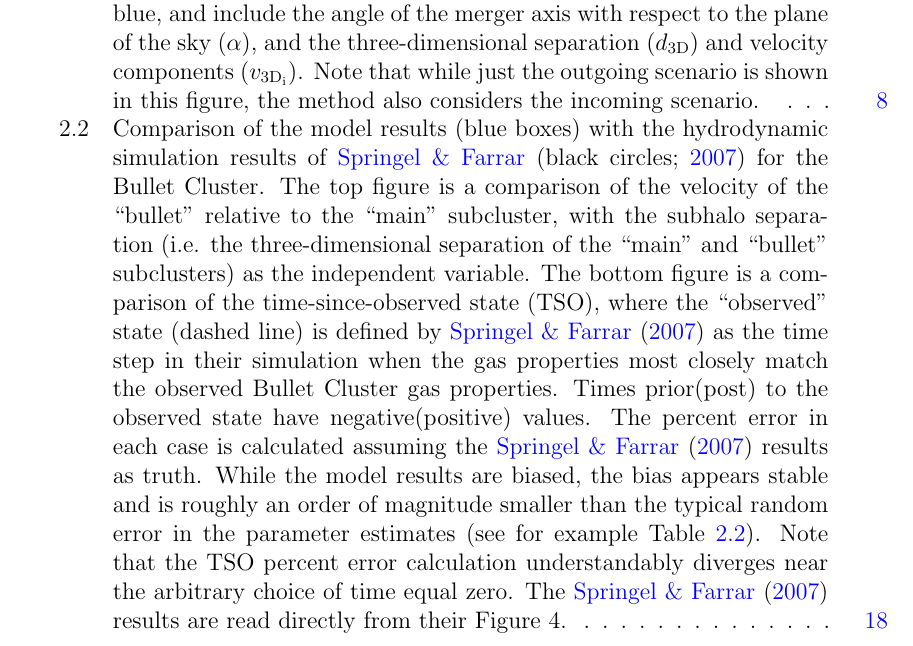
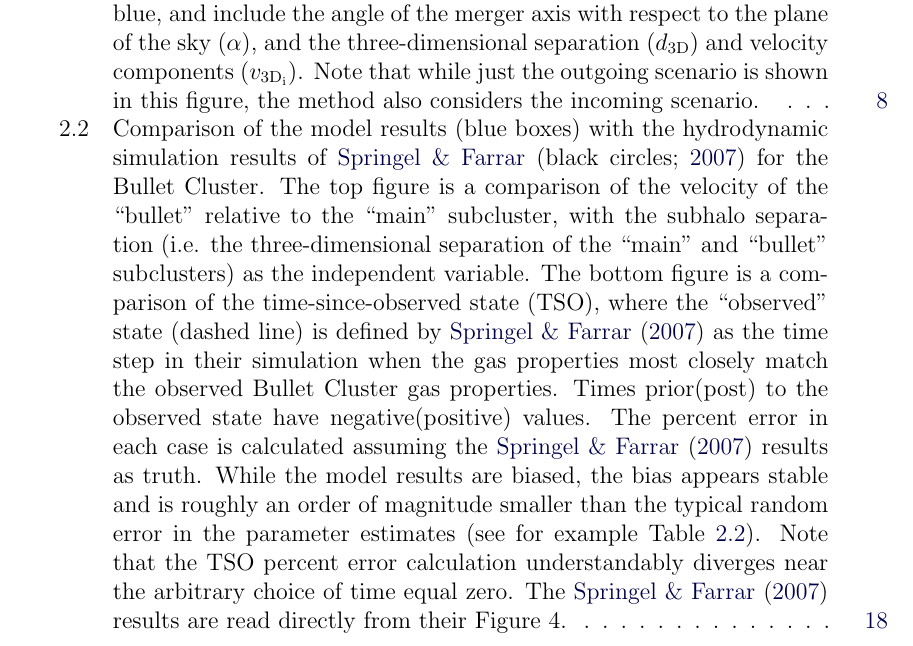
Before and after one commit to wadawson/dissertation, a LaTeX thesis (dissertation.tex): part of page 6 of 76, cut so that both start at the same text. Compiled offline with pdfLaTeX.

Commit message:
adjusted color of hyperlinks

```diff
--- a/dissertation.tex
+++ b/dissertation.tex
@@ -62,10 +62,10 @@
 %    \usepackage{makeidx}
 %    \makeindex
 
-
+    \definecolor{darkblue}{RGB}{0,0,74}
     \usepackage[linktocpage,bookmarksnumbered,% For PDF navigation
-                colorlinks=true,urlcolor=blue,      % and URL hyperlinks
-                citecolor=blue,linkcolor=blue,      % and PDF information
+                colorlinks=true,urlcolor=darkblue,      % and URL hyperlinks
+                citecolor=darkblue,linkcolor=darkblue,      % and PDF information
                 breaklinks,  %allow citations to wrap to the next line
                 pdftitle={PhD Dissertation, William A Dawson}, % Insert your title
                 pdfauthor={William Anthony Dawson}, % Insert your name
```
